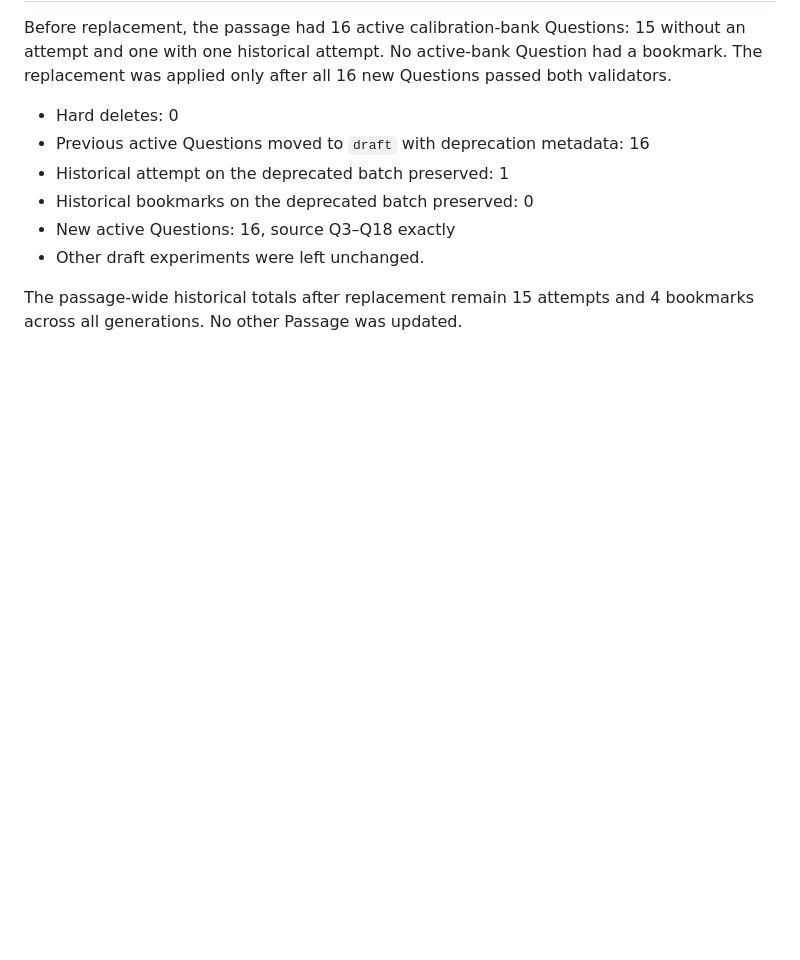
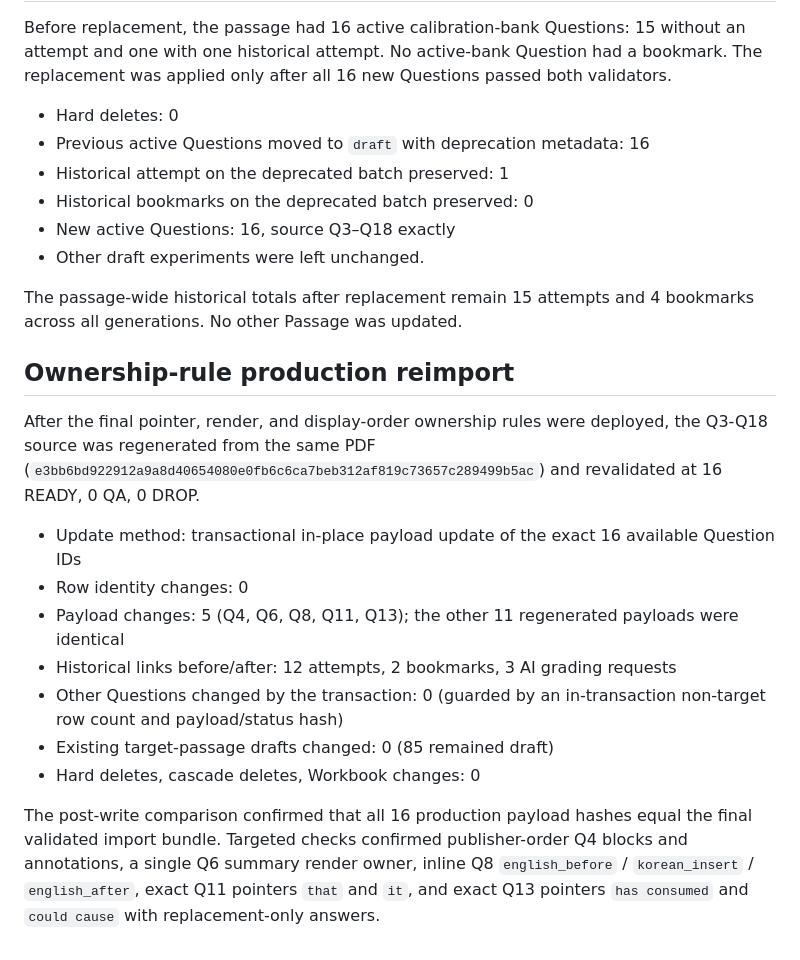
Before and after one commit to MetroBummin/ready, a Markdown page: ready/inventory/2026-09-05-question-representation-calibration.md, the part around the change. GitHub-like rendering; blank space fills up the shorter version.

Commit message:
docs(question): record ownership reimport audit

```diff
--- a/ready/inventory/2026-09-05-question-representation-calibration.md
+++ b/ready/inventory/2026-09-05-question-representation-calibration.md
@@ -57,3 +57,17 @@ Before replacement, the passage had 16 active calibration-bank Questions: 15 wit
 - Other draft experiments were left unchanged.
 
 The passage-wide historical totals after replacement remain 15 attempts and 4 bookmarks across all generations. No other Passage was updated.
+
+## Ownership-rule production reimport
+
+After the final pointer, render, and display-order ownership rules were deployed, the Q3-Q18 source was regenerated from the same PDF (`e3bb6bd922912a9a8d40654080e0fb6c6ca7beb312af819c73657c289499b5ac`) and revalidated at 16 READY, 0 QA, 0 DROP.
+
+- Update method: transactional in-place payload update of the exact 16 available Question IDs
+- Row identity changes: 0
+- Payload changes: 5 (Q4, Q6, Q8, Q11, Q13); the other 11 regenerated payloads were identical
+- Historical links before/after: 12 attempts, 2 bookmarks, 3 AI grading requests
+- Other Questions changed by the transaction: 0 (guarded by an in-transaction non-target row count and payload/status hash)
+- Existing target-passage drafts changed: 0 (85 remained draft)
+- Hard deletes, cascade deletes, Workbook changes: 0
+
+The post-write comparison confirmed that all 16 production payload hashes equal the final validated import bundle. Targeted checks confirmed publisher-order Q4 blocks and annotations, a single Q6 summary render owner, inline Q8 `english_before` / `korean_insert` / `english_after`, exact Q11 pointers `that` and `it`, and exact Q13 pointers `has consumed` and `could cause` with replacement-only answers.
```
